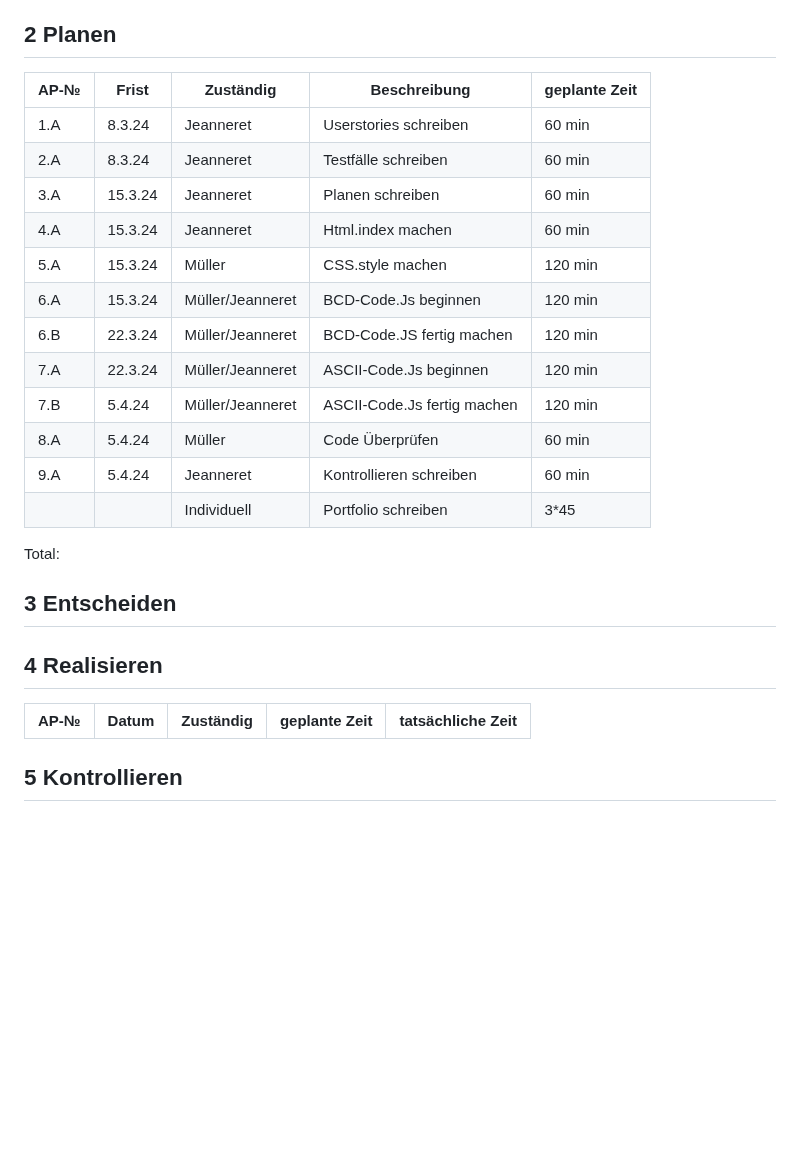
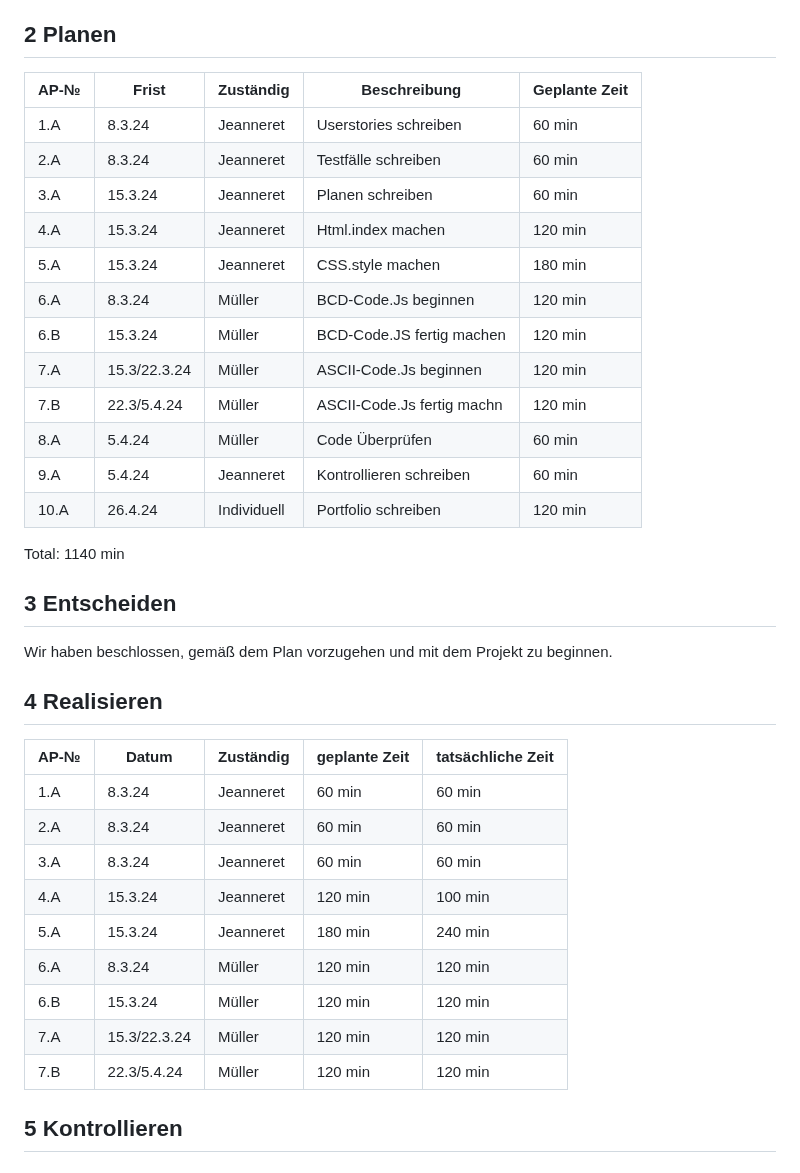
Before and after one commit to DaMu14/Binaercode, a Markdown page: Projektdokumentation.md, the part around the change. Drawn GitHub-style; blank space fills up the shorter version.

```diff
--- a/Projektdokumentation.md
+++ b/Projektdokumentation.md
@@ -60,33 +60,40 @@ Usecase Diagramm
 
 ## 2 Planen
 
-| AP-№ | Frist      | Zuständig   | Beschreibung                  | geplante Zeit |
+| AP-№ | Frist      | Zuständig   | Beschreibung                  | Geplante Zeit |
 | ---- | ---------- | ----------- | ----------------------------- | ------------- |
 |  1.A | 8.3.24     | Jeanneret   | Userstories schreiben         |  60 min       |
 |  2.A | 8.3.24     | Jeanneret   | Testfälle schreiben           |  60 min       |
 |  3.A | 15.3.24    | Jeanneret   | Planen schreiben              |  60 min       |
-|  4.A | 15.3.24    | Jeanneret   | Html.index machen             |  60 min       |
-|  5.A | 15.3.24    | Müller      | CSS.style machen              |  120 min      |
-|  6.A | 15.3.24    | Müller/Jeanneret| BCD-Code.Js beginnen      |  120 min      |
-|  6.B | 22.3.24    | Müller/Jeanneret| BCD-Code.JS fertig machen |  120 min      |
-|  7.A | 22.3.24    | Müller/Jeanneret| ASCII-Code.Js beginnen    |  120 min      |
-|  7.B | 5.4.24     | Müller/Jeanneret| ASCII-Code.Js fertig machen| 120 min      |
+|  4.A | 15.3.24    | Jeanneret   | Html.index machen             |  120 min      |
+|  5.A | 15.3.24    | Jeanneret   | CSS.style machen              |  180 min      |
+|  6.A | 8.3.24     | Müller | BCD-Code.Js beginnen               |  120 min      |
+|  6.B | 15.3.24    | Müller | BCD-Code.JS fertig machen          |  120 min      |
+|  7.A | 15.3/22.3.24| Müller | ASCII-Code.Js beginnen            |  120 min      |
+|  7.B | 22.3/5.4.24| Müller | ASCII-Code.Js fertig machn         |  120 min      |
 |  8.A | 5.4.24     | Müller      | Code Überprüfen               |  60 min       |
 |  9.A | 5.4.24     | Jeanneret   | Kontrollieren schreiben       |  60 min       |
-|   |              |   Individuell | Portfolio schreiben          | 3*45          |
+|  10.A| 26.4.24    | Individuell | Portfolio schreiben           |  120 min      |
 
-Total:
+Total: 1140 min
 
 ## 3 Entscheiden
 
-
+Wir haben beschlossen, gemäß dem Plan vorzugehen und mit dem Projekt zu beginnen.
 
 ## 4 Realisieren
 
 | AP-№ | Datum             | Zuständig   | geplante Zeit | tatsächliche Zeit |
 | ---- | ----------------- | ----------- | ------------- | ----------------- |
-
-
+| 1.A  |  8.3.24           | Jeanneret   | 60 min        |      60 min       |
+| 2.A  |  8.3.24           | Jeanneret   | 60 min        |      60 min       |
+| 3.A  |  8.3.24           | Jeanneret   | 60 min        |      60 min       |
+| 4.A  |  15.3.24          | Jeanneret   | 120 min       |      100 min      |
+| 5.A  |  15.3.24          | Jeanneret   | 180 min       |      240 min      |
+| 6.A  |  8.3.24           | Müller      | 120 min       |      120 min      |
+| 6.B  |  15.3.24          | Müller      | 120 min       |      120 min      |
+| 7.A  |  15.3/22.3.24     | Müller      | 120 min       |      120 min      |
+| 7.B  |  22.3/5.4.24      | Müller      | 120 min       |      120 min      |
 
 ## 5 Kontrollieren
 
```
